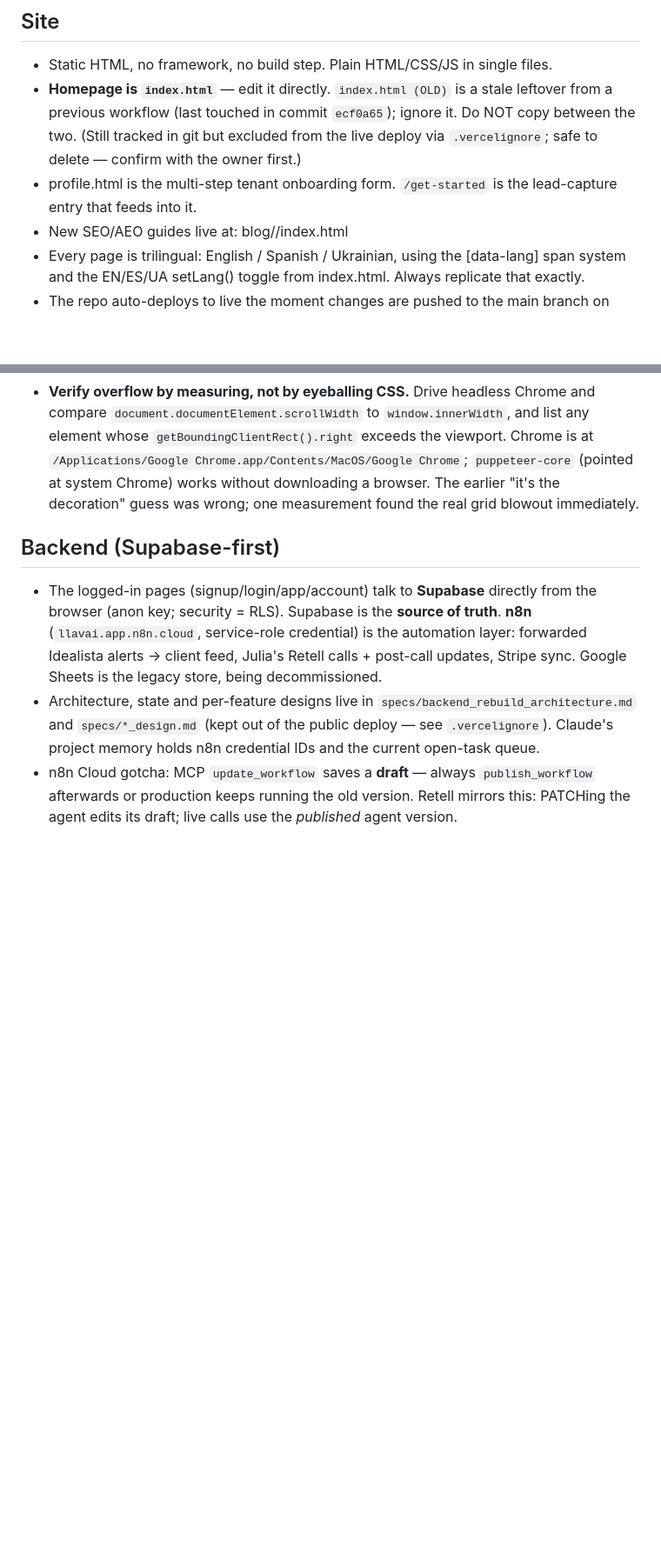
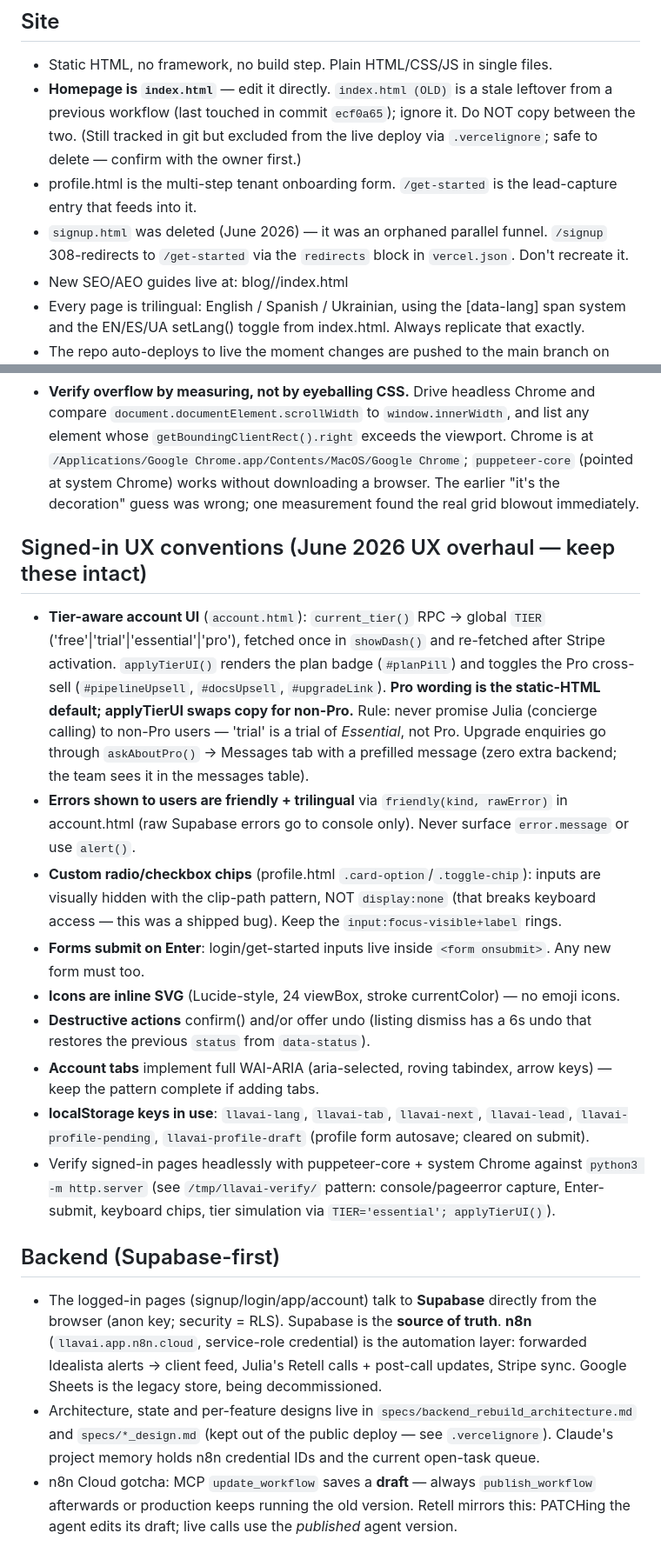
Before and after one commit to Harry-Bird/llavai-website, a Markdown page: .claude/CLAUDE.md, 2 parts joined by grey strips. Shown at 87% size. GitHub-like rendering; blank space fills up the shorter version.

Commit message:
docs: record signed-in UX conventions + tier-aware UI in CLAUDE.md
Co-Authored-By: Claude Opus 4.8 <noreply@anthropic.com>

```diff
--- a/.claude/CLAUDE.md
+++ b/.claude/CLAUDE.md
@@ -13,6 +13,8 @@ faster applicants.
   `.vercelignore`; safe to delete — confirm with the owner first.)
 - profile.html is the multi-step tenant onboarding form. `/get-started` is the lead-capture
   entry that feeds into it.
+- `signup.html` was deleted (June 2026) — it was an orphaned parallel funnel. `/signup`
+  308-redirects to `/get-started` via the `redirects` block in `vercel.json`. Don't recreate it.
 - New SEO/AEO guides live at: blog/<slug>/index.html
 - Every page is trilingual: English / Spanish / Ukrainian, using the [data-lang] span system
   and the EN/ES/UA setLang() toggle from index.html. Always replicate that exactly.
@@ -58,6 +60,34 @@ faster applicants.
   system Chrome) works without downloading a browser. The earlier "it's the decoration" guess
   was wrong; one measurement found the real grid blowout immediately.
 
+## Signed-in UX conventions (June 2026 UX overhaul — keep these intact)
+- **Tier-aware account UI** (`account.html`): `current_tier()` RPC → global `TIER`
+  ('free'|'trial'|'essential'|'pro'), fetched once in `showDash()` and re-fetched after
+  Stripe activation. `applyTierUI()` renders the plan badge (`#planPill`) and toggles the
+  Pro cross-sell (`#pipelineUpsell`, `#docsUpsell`, `#upgradeLink`). **Pro wording is the
+  static-HTML default; applyTierUI swaps copy for non-Pro.** Rule: never promise Julia
+  (concierge calling) to non-Pro users — 'trial' is a trial of *Essential*, not Pro.
+  Upgrade enquiries go through `askAboutPro()` → Messages tab with a prefilled message
+  (zero extra backend; the team sees it in the messages table).
+- **Errors shown to users are friendly + trilingual** via `friendly(kind, rawError)` in
+  account.html (raw Supabase errors go to console only). Never surface `error.message`
+  or use `alert()`.
+- **Custom radio/checkbox chips** (profile.html `.card-option`/`.toggle-chip`): inputs are
+  visually hidden with the clip-path pattern, NOT `display:none` (that breaks keyboard
+  access — this was a shipped bug). Keep the `input:focus-visible+label` rings.
+- **Forms submit on Enter**: login/get-started inputs live inside `<form onsubmit>`.
+  Any new form must too.
+- **Icons are inline SVG** (Lucide-style, 24 viewBox, stroke currentColor) — no emoji icons.
+- **Destructive actions** confirm() and/or offer undo (listing dismiss has a 6s undo that
+  restores the previous `status` from `data-status`).
+- **Account tabs** implement full WAI-ARIA (aria-selected, roving tabindex, arrow keys) —
+  keep the pattern complete if adding tabs.
+- **localStorage keys in use**: `llavai-lang`, `llavai-tab`, `llavai-next`, `llavai-lead`,
+  `llavai-profile-pending`, `llavai-profile-draft` (profile form autosave; cleared on submit).
+- Verify signed-in pages headlessly with puppeteer-core + system Chrome against
+  `python3 -m http.server` (see `/tmp/llavai-verify/` pattern: console/pageerror capture,
+  Enter-submit, keyboard chips, tier simulation via `TIER='essential'; applyTierUI()`).
+
 ## Backend (Supabase-first)
 - The logged-in pages (signup/login/app/account) talk to **Supabase** directly from the
   browser (anon key; security = RLS). Supabase is the **source of truth**. **n8n**
```
